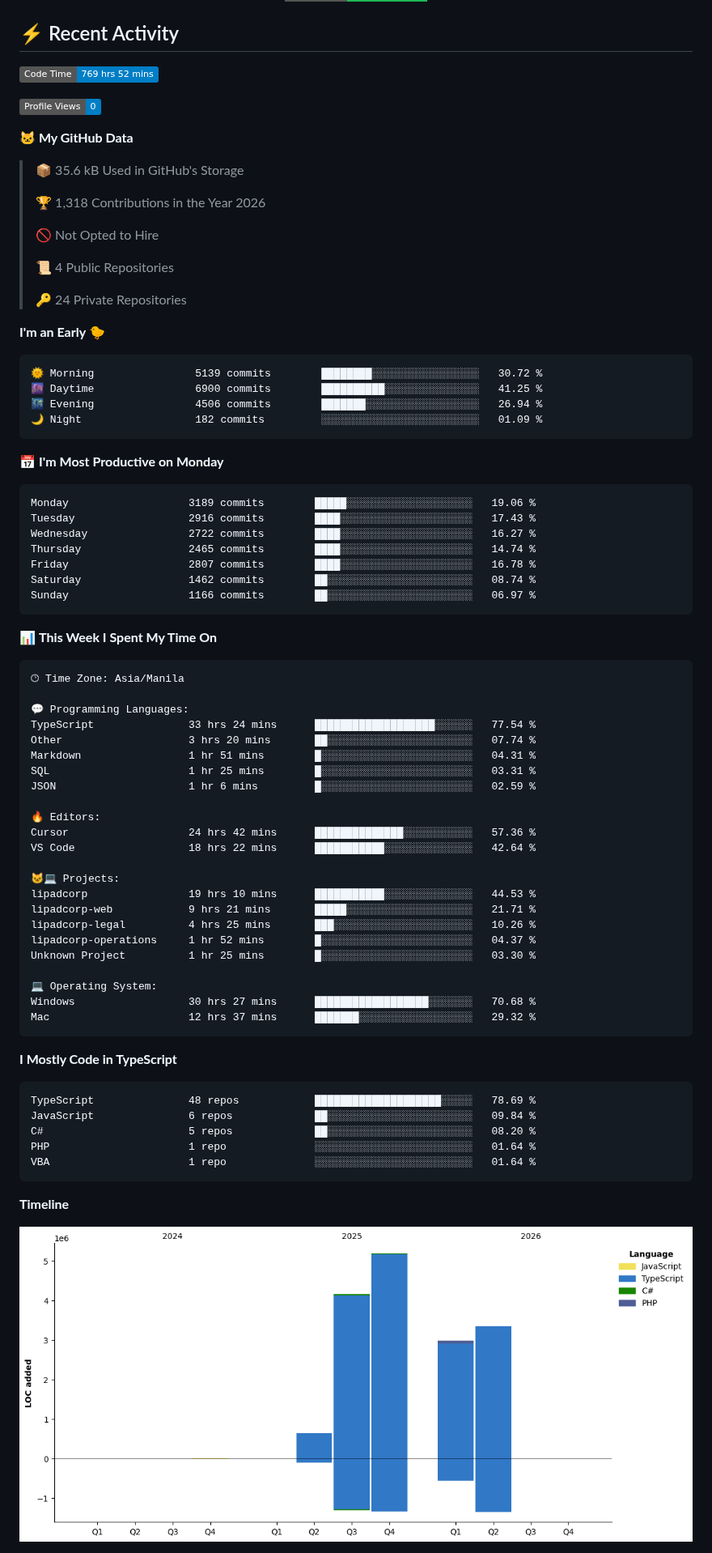
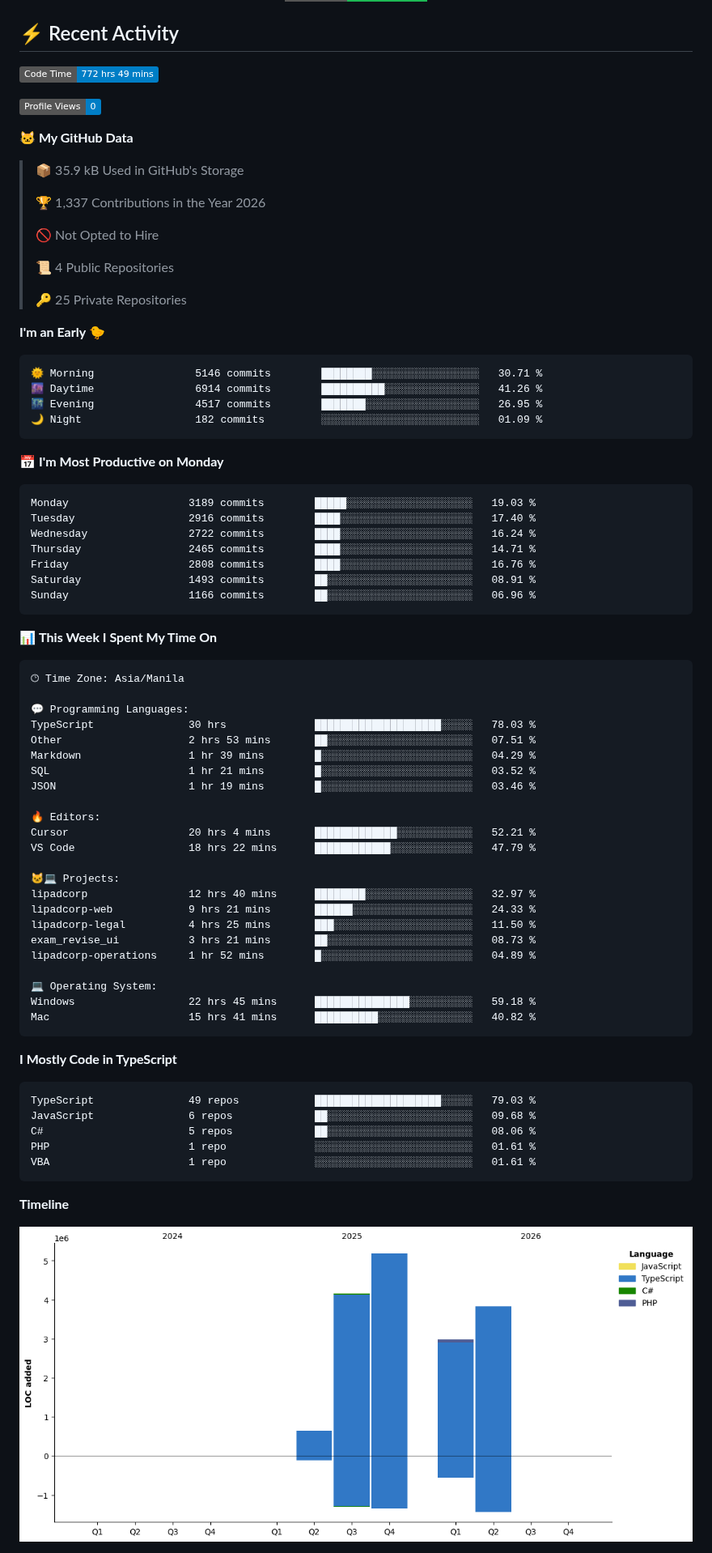
Before and after one commit to nealalim26/nealalim26, a Markdown page: README.md, the part around one of its changes. Shown at 81% size. Rendered like a GitHub page; pictures changed too: assets/bar_graph.png; badges without logos.

Commit message:
Updated with Dev Metrics

````diff
--- a/README.md
+++ b/README.md
@@ -167,40 +167,40 @@ AI/ML Integration     ███████████████████
 ## ⚡ Recent Activity
 
 <!--START_SECTION:waka-->
-![Code Time](http://img.shields.io/badge/Code%20Time-769%20hrs%2052%20mins-blue?style=flat)
+![Code Time](http://img.shields.io/badge/Code%20Time-772%20hrs%2049%20mins-blue?style=flat)
 
 ![Profile Views](http://img.shields.io/badge/Profile%20Views-0-blue?style=flat)
 
 **🐱 My GitHub Data**
 
-> 📦 35.6 kB Used in GitHub's Storage
+> 📦 35.9 kB Used in GitHub's Storage
  >
-> 🏆 1,318 Contributions in the Year 2026
+> 🏆 1,337 Contributions in the Year 2026
  >
 > 🚫 Not Opted to Hire
  >
 > 📜 4 Public Repositories
  >
-> 🔑 24 Private Repositories
+> 🔑 25 Private Repositories
  >
 **I'm an Early 🐤**
 
 ```text
-🌞 Morning                5139 commits        ████████░░░░░░░░░░░░░░░░░   30.72 %
-🌆 Daytime                6900 commits        ██████████░░░░░░░░░░░░░░░   41.25 %
-🌃 Evening                4506 commits        ███████░░░░░░░░░░░░░░░░░░   26.94 %
+🌞 Morning                5146 commits        ████████░░░░░░░░░░░░░░░░░   30.71 %
+🌆 Daytime                6914 commits        ██████████░░░░░░░░░░░░░░░   41.26 %
+🌃 Evening                4517 commits        ███████░░░░░░░░░░░░░░░░░░   26.95 %
 🌙 Night                  182 commits         ░░░░░░░░░░░░░░░░░░░░░░░░░   01.09 %
 ```
 📅 **I'm Most Productive on Monday**
 
 ```text
-Monday                   3189 commits        █████░░░░░░░░░░░░░░░░░░░░   19.06 %
-Tuesday                  2916 commits        ████░░░░░░░░░░░░░░░░░░░░░   17.43 %
-Wednesday                2722 commits        ████░░░░░░░░░░░░░░░░░░░░░   16.27 %
-Thursday                 2465 commits        ████░░░░░░░░░░░░░░░░░░░░░   14.74 %
-Friday                   2807 commits        ████░░░░░░░░░░░░░░░░░░░░░   16.78 %
-Saturday                 1462 commits        ██░░░░░░░░░░░░░░░░░░░░░░░   08.74 %
-Sunday                   1166 commits        ██░░░░░░░░░░░░░░░░░░░░░░░   06.97 %
+Monday                   3189 commits        █████░░░░░░░░░░░░░░░░░░░░   19.03 %
+Tuesday                  2916 commits        ████░░░░░░░░░░░░░░░░░░░░░   17.40 %
+Wednesday                2722 commits        ████░░░░░░░░░░░░░░░░░░░░░   16.24 %
+Thursday                 2465 commits        ████░░░░░░░░░░░░░░░░░░░░░   14.71 %
+Friday                   2808 commits        ████░░░░░░░░░░░░░░░░░░░░░   16.76 %
+Saturday                 1493 commits        ██░░░░░░░░░░░░░░░░░░░░░░░   08.91 %
+Sunday                   1166 commits        ██░░░░░░░░░░░░░░░░░░░░░░░   06.96 %
 ```
 
 
@@ -210,36 +210,36 @@ Sunday                   1166 commits        ██░░░░░░░░░
 🕑︎ Time Zone: Asia/Manila
 
 💬 Programming Languages:
-TypeScript               33 hrs 24 mins      ███████████████████░░░░░░   77.54 %
-Other                    3 hrs 20 mins       ██░░░░░░░░░░░░░░░░░░░░░░░   07.74 %
-Markdown                 1 hr 51 mins        █░░░░░░░░░░░░░░░░░░░░░░░░   04.31 %
-SQL                      1 hr 25 mins        █░░░░░░░░░░░░░░░░░░░░░░░░   03.31 %
-JSON                     1 hr 6 mins         █░░░░░░░░░░░░░░░░░░░░░░░░   02.59 %
+TypeScript               30 hrs              ████████████████████░░░░░   78.03 %
+Other                    2 hrs 53 mins       ██░░░░░░░░░░░░░░░░░░░░░░░   07.51 %
+Markdown                 1 hr 39 mins        █░░░░░░░░░░░░░░░░░░░░░░░░   04.29 %
+SQL                      1 hr 21 mins        █░░░░░░░░░░░░░░░░░░░░░░░░   03.52 %
+JSON                     1 hr 19 mins        █░░░░░░░░░░░░░░░░░░░░░░░░   03.46 %
 
 🔥 Editors:
-Cursor                   24 hrs 42 mins      ██████████████░░░░░░░░░░░   57.36 %
-VS Code                  18 hrs 22 mins      ███████████░░░░░░░░░░░░░░   42.64 %
+Cursor                   20 hrs 4 mins       █████████████░░░░░░░░░░░░   52.21 %
+VS Code                  18 hrs 22 mins      ████████████░░░░░░░░░░░░░   47.79 %
 
 🐱‍💻 Projects:
-lipadcorp                19 hrs 10 mins      ███████████░░░░░░░░░░░░░░   44.53 %
-lipadcorp-web            9 hrs 21 mins       █████░░░░░░░░░░░░░░░░░░░░   21.71 %
-lipadcorp-legal          4 hrs 25 mins       ███░░░░░░░░░░░░░░░░░░░░░░   10.26 %
-lipadcorp-operations     1 hr 52 mins        █░░░░░░░░░░░░░░░░░░░░░░░░   04.37 %
-Unknown Project          1 hr 25 mins        █░░░░░░░░░░░░░░░░░░░░░░░░   03.30 %
+lipadcorp                12 hrs 40 mins      ████████░░░░░░░░░░░░░░░░░   32.97 %
+lipadcorp-web            9 hrs 21 mins       ██████░░░░░░░░░░░░░░░░░░░   24.33 %
+lipadcorp-legal          4 hrs 25 mins       ███░░░░░░░░░░░░░░░░░░░░░░   11.50 %
+exam_revise_ui           3 hrs 21 mins       ██░░░░░░░░░░░░░░░░░░░░░░░   08.73 %
+lipadcorp-operations     1 hr 52 mins        █░░░░░░░░░░░░░░░░░░░░░░░░   04.89 %
 
 💻 Operating System:
-Windows                  30 hrs 27 mins      ██████████████████░░░░░░░   70.68 %
-Mac                      12 hrs 37 mins      ███████░░░░░░░░░░░░░░░░░░   29.32 %
+Windows                  22 hrs 45 mins      ███████████████░░░░░░░░░░   59.18 %
+Mac                      15 hrs 41 mins      ██████████░░░░░░░░░░░░░░░   40.82 %
 ```
 
 **I Mostly Code in TypeScript**
 
 ```text
-TypeScript               48 repos            ████████████████████░░░░░   78.69 %
-JavaScript               6 repos             ██░░░░░░░░░░░░░░░░░░░░░░░   09.84 %
-C#                       5 repos             ██░░░░░░░░░░░░░░░░░░░░░░░   08.20 %
-PHP                      1 repo              ░░░░░░░░░░░░░░░░░░░░░░░░░   01.64 %
-VBA                      1 repo              ░░░░░░░░░░░░░░░░░░░░░░░░░   01.64 %
+TypeScript               49 repos            ████████████████████░░░░░   79.03 %
+JavaScript               6 repos             ██░░░░░░░░░░░░░░░░░░░░░░░   09.68 %
+C#                       5 repos             ██░░░░░░░░░░░░░░░░░░░░░░░   08.06 %
+PHP                      1 repo              ░░░░░░░░░░░░░░░░░░░░░░░░░   01.61 %
+VBA                      1 repo              ░░░░░░░░░░░░░░░░░░░░░░░░░   01.61 %
 ```
 
 
````
Also changed, not shown: other parts of README.md (+1 -1 lines).
